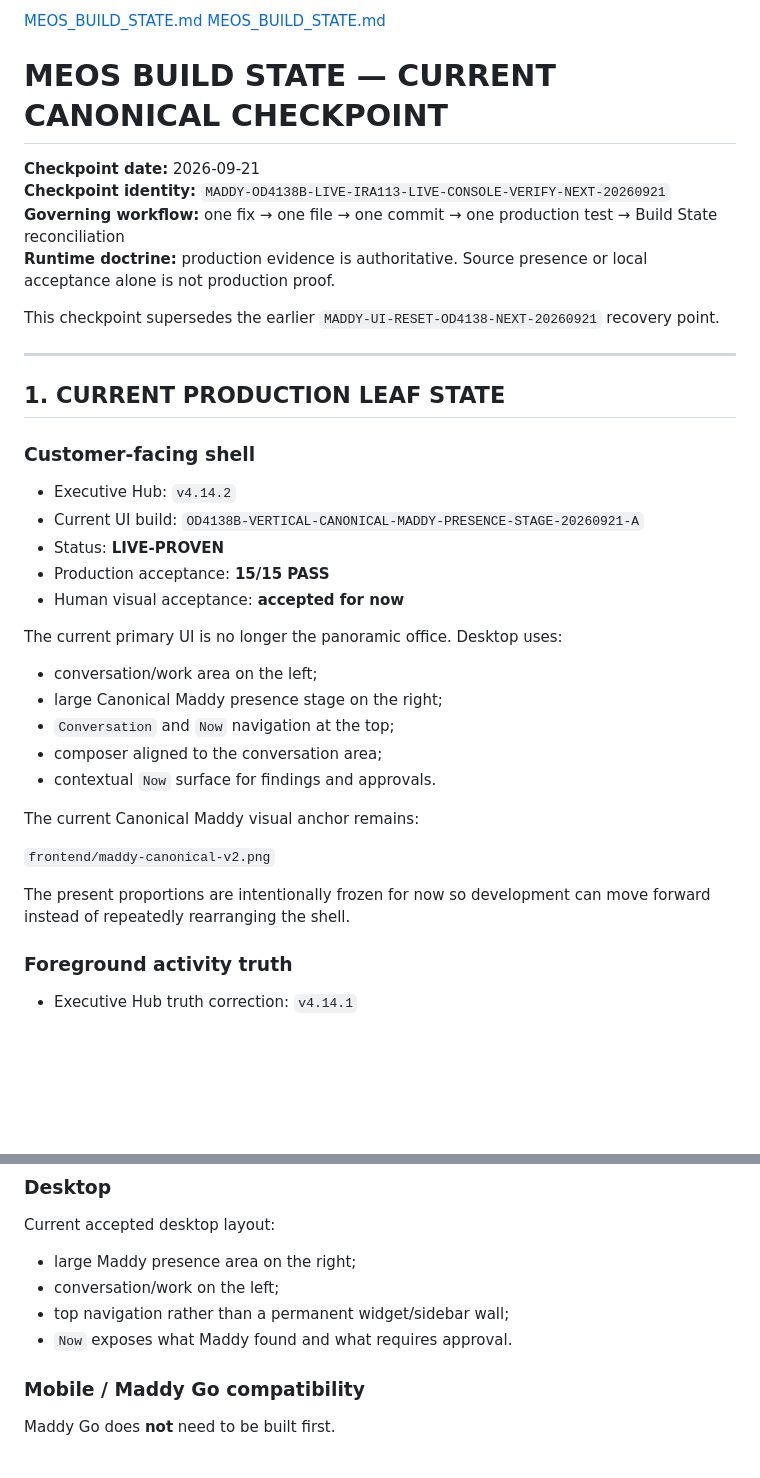
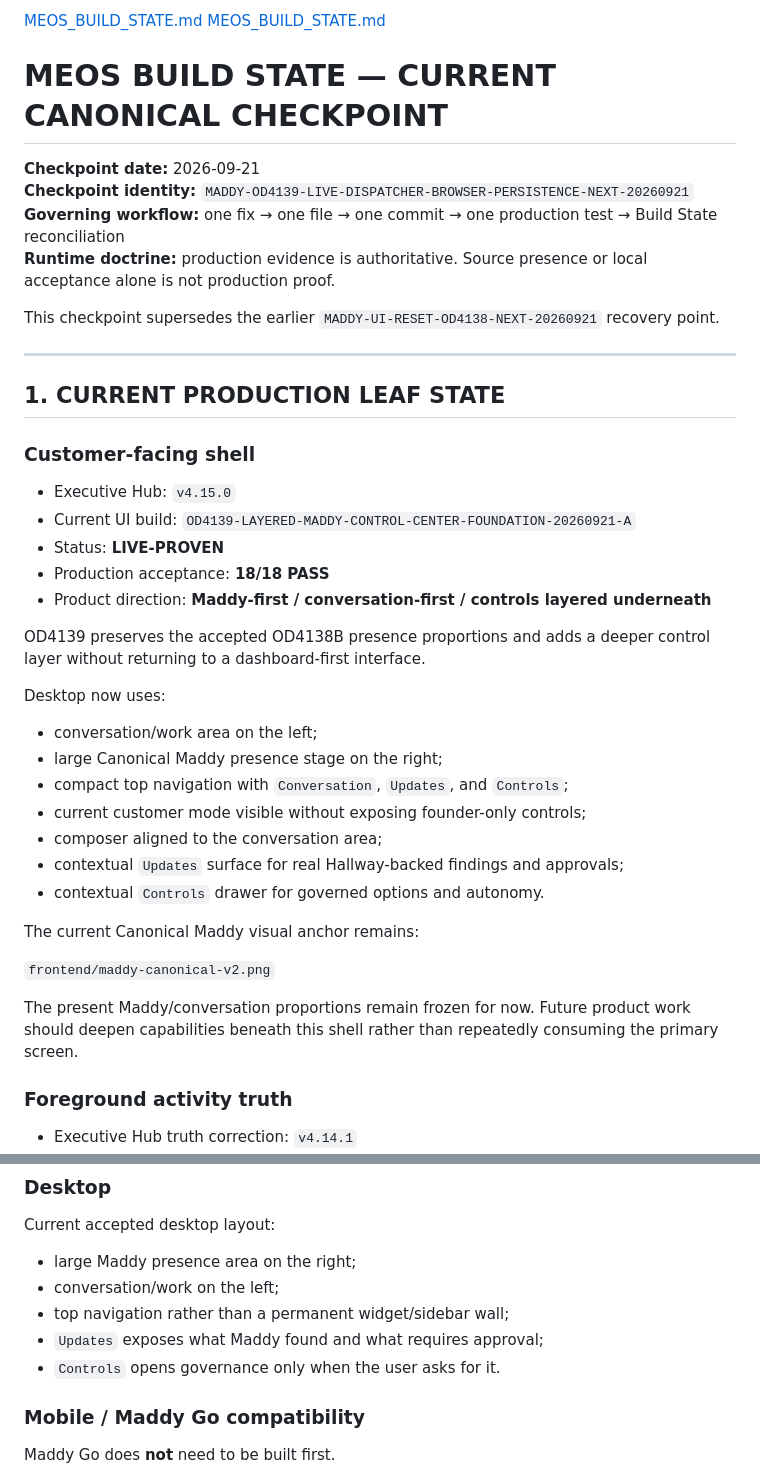
Before and after one commit to CaliforniaCleanSlateProgram/Maddy, a Markdown page: MEOS_BUILD_STATE.md, 2 parts joined by grey strips. Rendered like a GitHub page; blank space fills up the shorter version.

```diff
--- a/MEOS_BUILD_STATE.md
+++ b/MEOS_BUILD_STATE.md
@@ -3,7 +3,7 @@
 # MEOS BUILD STATE — CURRENT CANONICAL CHECKPOINT
 
 **Checkpoint date:** 2026-09-21
-**Checkpoint identity:** `MADDY-OD4138B-LIVE-IRA113-LIVE-CONSOLE-VERIFY-NEXT-20260921`
+**Checkpoint identity:** `MADDY-OD4139-LIVE-DISPATCHER-BROWSER-PERSISTENCE-NEXT-20260921`
 **Governing workflow:** one fix → one file → one commit → one production test → Build State reconciliation
 **Runtime doctrine:** production evidence is authoritative. Source presence or local acceptance alone is not production proof.
 
@@ -14,24 +14,28 @@ This checkpoint supersedes the earlier `MADDY-UI-RESET-OD4138-NEXT-20260921` rec
 ## 1. CURRENT PRODUCTION LEAF STATE
 
 ### Customer-facing shell
-- Executive Hub: `v4.14.2`
-- Current UI build: `OD4138B-VERTICAL-CANONICAL-MADDY-PRESENCE-STAGE-20260921-A`
+- Executive Hub: `v4.15.0`
+- Current UI build: `OD4139-LAYERED-MADDY-CONTROL-CENTER-FOUNDATION-20260921-A`
 - Status: **LIVE-PROVEN**
-- Production acceptance: **15/15 PASS**
-- Human visual acceptance: **accepted for now**
+- Production acceptance: **18/18 PASS**
+- Product direction: **Maddy-first / conversation-first / controls layered underneath**
 
-The current primary UI is no longer the panoramic office. Desktop uses:
+OD4139 preserves the accepted OD4138B presence proportions and adds a deeper control layer without returning to a dashboard-first interface.
+
+Desktop now uses:
 - conversation/work area on the left;
 - large Canonical Maddy presence stage on the right;
-- `Conversation` and `Now` navigation at the top;
+- compact top navigation with `Conversation`, `Updates`, and `Controls`;
+- current customer mode visible without exposing founder-only controls;
 - composer aligned to the conversation area;
-- contextual `Now` surface for findings and approvals.
+- contextual `Updates` surface for real Hallway-backed findings and approvals;
+- contextual `Controls` drawer for governed options and autonomy.
 
 The current Canonical Maddy visual anchor remains:
 
 `frontend/maddy-canonical-v2.png`
 
-The present proportions are intentionally frozen for now so development can move forward instead of repeatedly rearranging the shell.
+The present Maddy/conversation proportions remain frozen for now. Future product work should deepen capabilities beneath this shell rather than repeatedly consuming the primary screen.
 
 ### Foreground activity truth
 - Executive Hub truth correction: `v4.14.1`
@@ -92,7 +123,8 @@ Current accepted desktop layout:
 - large Maddy presence area on the right;
 - conversation/work on the left;
 - top navigation rather than a permanent widget/sidebar wall;
-- `Now` exposes what Maddy found and what requires approval.
+- `Updates` exposes what Maddy found and what requires approval;
+- `Controls` opens governance only when the user asks for it.
 
 ### Mobile / Maddy Go compatibility
 Maddy Go does **not** need to be built first.
```
Also changed, not shown: other parts of MEOS_BUILD_STATE.md (+79 -16 lines).
